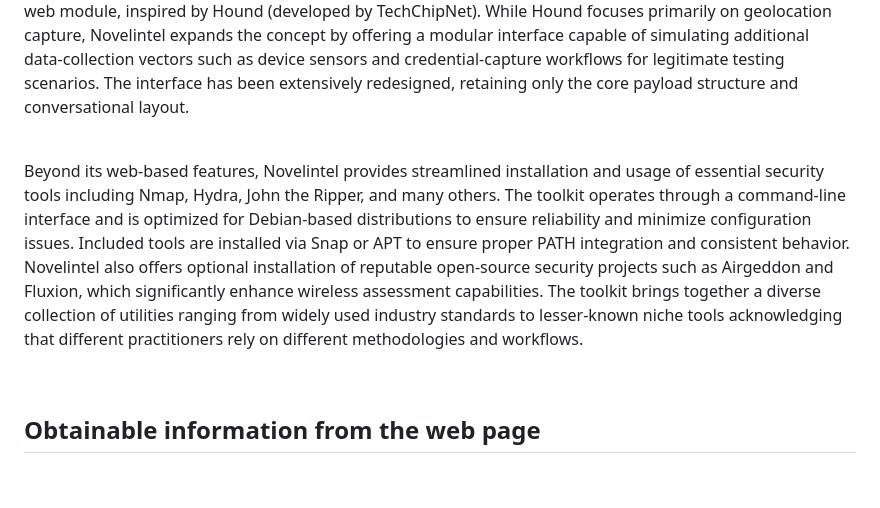
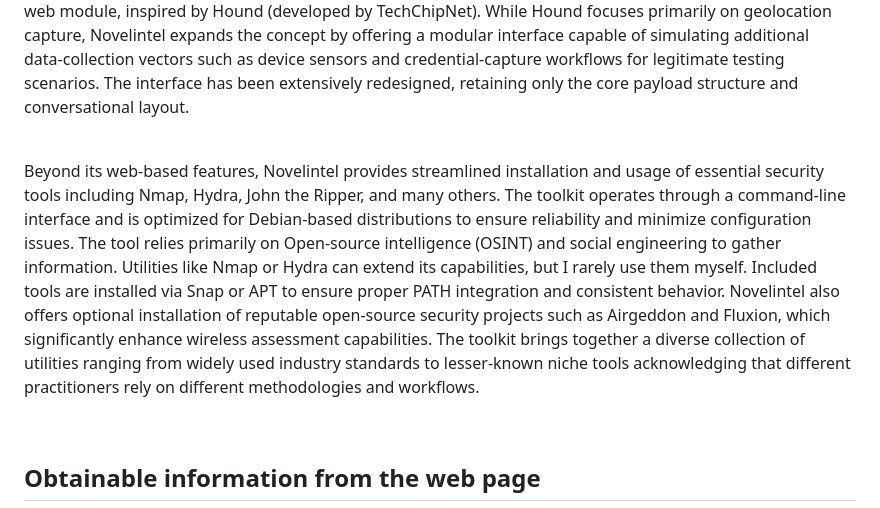
Before and after one commit to Novelintel/Novelintel, a Markdown page: README.md, the part around the change. GitHub-like rendering; blank space fills up the shorter version.

```diff
--- a/README.md
+++ b/README.md
@@ -4,7 +4,7 @@
 # What is Novelintel?
 <p>Novelintel is a comprehensive toolkit designed for expanding, gathering and harvesting Information aswell as network analysis. It supports assessments across both local and remote environments and integrates a wide range of utilities to assist security professionals in evaluating system resilience. One notable component is its web module, inspired by Hound (developed by TechChipNet). While Hound focuses primarily on geolocation capture, Novelintel expands the concept by offering a modular interface capable of simulating additional data‑collection vectors such as device sensors and credential‑capture workflows for legitimate testing scenarios. The interface has been extensively redesigned, retaining only the core payload structure and conversational layout.</p><br>
 
-<p>Beyond its web‑based features, Novelintel provides streamlined installation and usage of essential security tools including Nmap, Hydra, John the Ripper, and many others. The toolkit operates through a command‑line interface and is optimized for Debian‑based distributions to ensure reliability and minimize configuration issues. Included tools are installed via Snap or APT to ensure proper PATH integration and consistent behavior. Novelintel also offers optional installation of reputable open‑source security projects such as Airgeddon and Fluxion, which significantly enhance wireless assessment capabilities. The toolkit brings together a diverse collection of utilities ranging from widely used industry standards to lesser‑known niche tools acknowledging that different practitioners rely on different methodologies and workflows.</p><br>
+<p>Beyond its web‑based features, Novelintel provides streamlined installation and usage of essential security tools including Nmap, Hydra, John the Ripper, and many others. The toolkit operates through a command‑line interface and is optimized for Debian‑based distributions to ensure reliability and minimize configuration issues. The tool relies primarily on Open-source intelligence (OSINT) and social engineering to gather information. Utilities like Nmap or Hydra can extend its capabilities, but I rarely use them myself. Included tools are installed via Snap or APT to ensure proper PATH integration and consistent behavior. Novelintel also offers optional installation of reputable open‑source security projects such as Airgeddon and Fluxion, which significantly enhance wireless assessment capabilities. The toolkit brings together a diverse collection of utilities ranging from widely used industry standards to lesser‑known niche tools acknowledging that different practitioners rely on different methodologies and workflows.</p><br>
 
 ## Obtainable information from the web page
 <ul>
```
